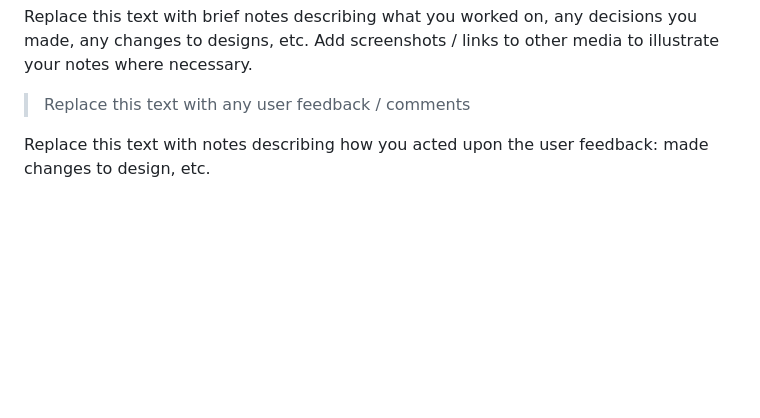
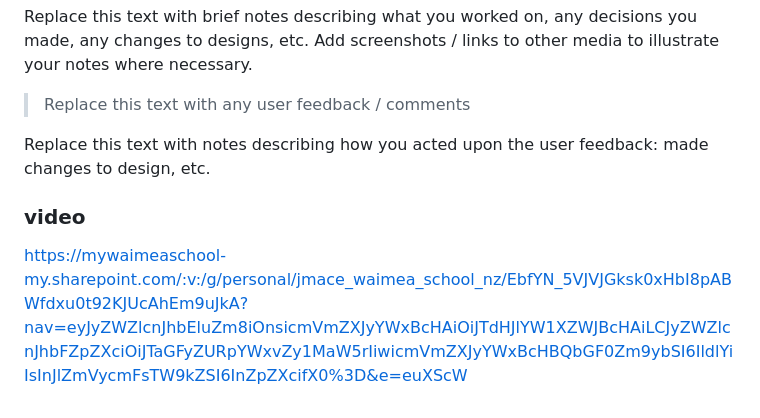
Before and after one commit to waimea-jmace-300DTD/jmace-300DTD-assessment, a Markdown page: docs/Development.md, the part around the change. Drawn GitHub-style; blank space fills up the shorter version.

Commit message:
last update at school
:open_mouth:

```diff
--- a/docs/Development.md
+++ b/docs/Development.md
@@ -85,3 +85,9 @@ Replace this text with brief notes describing what you worked on, any decisions
 > Replace this text with any user feedback / comments
 
 Replace this text with notes describing how you acted upon the user feedback: made changes to design, etc.
+
+
+
+### video
+
+https://mywaimeaschool-my.sharepoint.com/:v:/g/personal/jmace_waimea_school_nz/EbfYN_5VJVJGksk0xHbI8pABWfdxu0t92KJUcAhEm9uJkA?nav=eyJyZWZlcnJhbEluZm8iOnsicmVmZXJyYWxBcHAiOiJTdHJlYW1XZWJBcHAiLCJyZWZlcnJhbFZpZXciOiJTaGFyZURpYWxvZy1MaW5rIiwicmVmZXJyYWxBcHBQbGF0Zm9ybSI6IldlYiIsInJlZmVycmFsTW9kZSI6InZpZXcifX0%3D&e=euXScW
```
Also changed, not shown: site/images/vetlifelogo.png (added), 7 other files.
